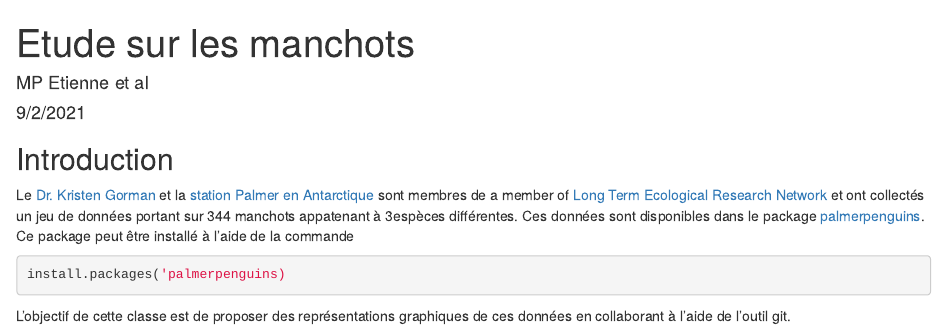
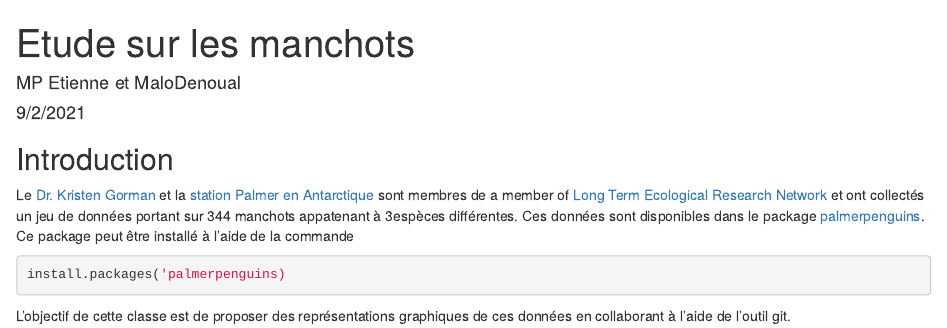
Before and after one commit to MarieEtienne/2024_ReproExample, an R Markdown document (manchots.Rmd): the page in a window 1100 px wide, from its top. Rendered offline with R 4.5, knitr and Pandoc, with nearby package versions.

Commit message:
super manchots

```diff
--- a/manchots.Rmd
+++ b/manchots.Rmd
@@ -1,6 +1,6 @@
 ---
 title: "Etude sur les manchots"
-author: "MP Etienne et al"
+author: "MP Etienne et MaloDenoual"
 date: "9/2/2021"
 output: html_document
 ---
```
